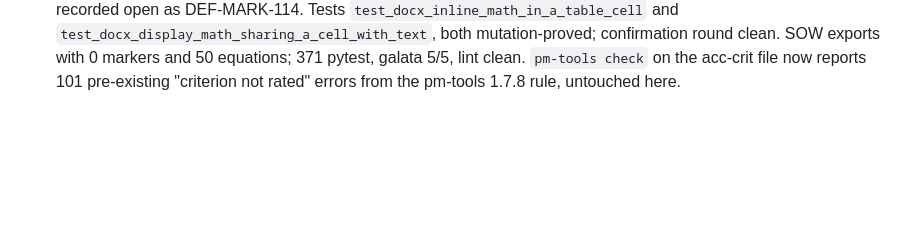
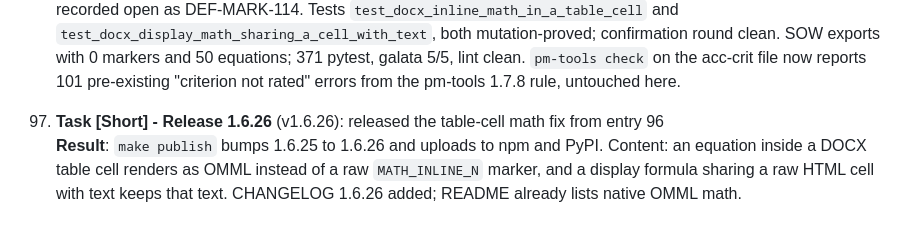
Before and after one commit to stellarshenson/jupyterlab_export_markdown_extension, a Markdown page: .claude/JOURNAL.md, the part around the change. Rendered like a GitHub page; blank space fills up the shorter version.

```diff
--- a/.claude/JOURNAL.md
+++ b/.claude/JOURNAL.md
@@ -203,3 +203,6 @@ This journal tracks substantive work on documents, diagrams, and documentation c
 
 96. **Task - Inline math in table cells** (v1.6.25): the NBS SOW exported to DOCX with seven literal `MATH_INLINE_N` markers, all inside table cells, while the same formulas in body paragraphs rendered<br>
     **Result**: DEF-MARK-113. `merge_inline_math_omml` iterated `document.paragraphs`, the body's direct `w:p` children, so a marker in a table cell was never swapped for OMML. Fix: walk every `w:p` under the body via `body.iter(qn('w:p'))` wrapped in `Paragraph(p, document)`, list materialised before mutation - the same walk three sibling passes already use. Reading-only round (architect, bug-hunter, ux): all SHIP; the bug-hunter reproduced a regression of the walk - a display marker sharing its paragraph with text (raw HTML `<td>Rate $$r$$ per $t$</td>`) had every run cleared, deleting the text - fixed by routing such a marker through the inline split; the equation-only column width gap is recorded open as DEF-MARK-114. Tests `test_docx_inline_math_in_a_table_cell` and `test_docx_display_math_sharing_a_cell_with_text`, both mutation-proved; confirmation round clean. SOW exports with 0 markers and 50 equations; 371 pytest, galata 5/5, lint clean. `pm-tools check` on the acc-crit file now reports 101 pre-existing "criterion not rated" errors from the pm-tools 1.7.8 rule, untouched here.
+
+97. **Task [Short] - Release 1.6.26** (v1.6.26): released the table-cell math fix from entry 96<br>
+    **Result**: `make publish` bumps 1.6.25 to 1.6.26 and uploads to npm and PyPI. Content: an equation inside a DOCX table cell renders as OMML instead of a raw `MATH_INLINE_N` marker, and a display formula sharing a raw HTML cell with text keeps that text. CHANGELOG 1.6.26 added; README already lists native OMML math.
```
Also changed, not shown: CHANGELOG.md (+7 -0 lines).
